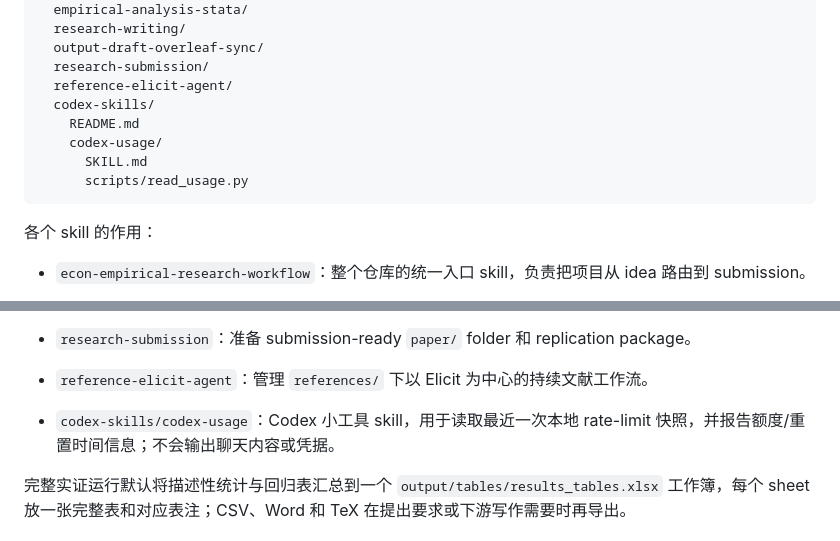
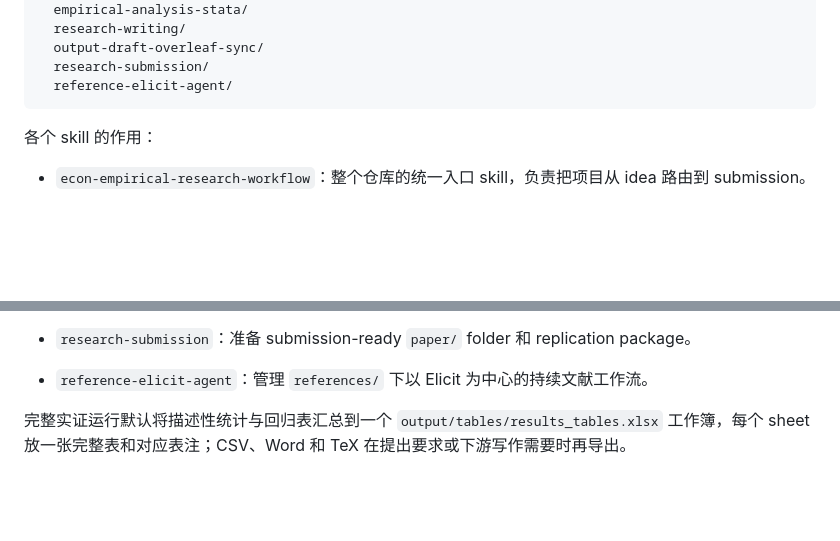
Before and after one commit to Yangecon/Econ-Empirical-Research-Workflow, a Markdown page: README.zh-CN.md, 2 parts joined by grey strips. Rendered like a GitHub page; blank space fills up the shorter version.

Commit message:
Remove Codex utilities from empirical workflow docs

````diff
--- a/README.zh-CN.md
+++ b/README.zh-CN.md
@@ -148,11 +148,6 @@ skills/
   output-draft-overleaf-sync/
   research-submission/
   reference-elicit-agent/
-  codex-skills/
-    README.md
-    codex-usage/
-      SKILL.md
-      scripts/read_usage.py
 ```
 
 各个 skill 的作用：
@@ -168,7 +163,6 @@ skills/
 - `output-draft-overleaf-sync`：刷新下游 draft assets，并检查 Overleaf handoff readiness。
 - `research-submission`：准备 submission-ready `paper/` folder 和 replication package。
 - `reference-elicit-agent`：管理 `references/` 下以 Elicit 为中心的持续文献工作流。
-- `codex-skills/codex-usage`：Codex 小工具 skill，用于读取最近一次本地 rate-limit 快照，并报告额度/重置时间信息；不会输出聊天内容或凭据。
 
 完整实证运行默认将描述性统计与回归表汇总到一个 `output/tables/results_tables.xlsx` 工作簿，每个 sheet 放一张完整表和对应表注；CSV、Word 和 TeX 在提出要求或下游写作需要时再导出。
 
````
